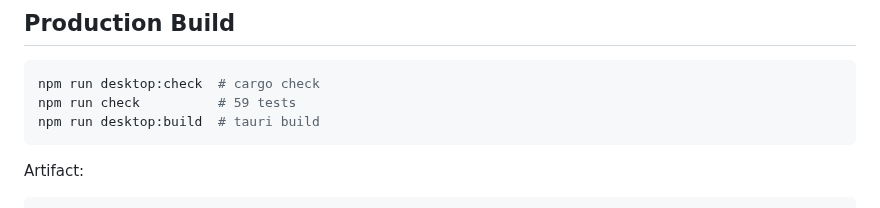
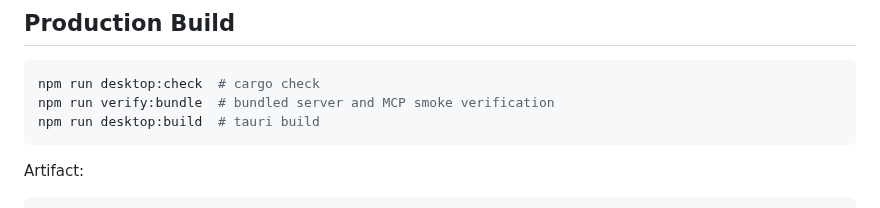
Before and after one commit to Unjuno/multicontext-chat, a Markdown page: docs/DESKTOP.md, the part around the change. Rendered like a GitHub page.

````diff
--- a/docs/DESKTOP.md
+++ b/docs/DESKTOP.md
@@ -139,7 +139,7 @@ Polling: `runtime_status` Tauri command every ~10s (non-overlapping, abort stale
 
 ```bash
 npm run desktop:check  # cargo check
-npm run check          # 59 tests
+npm run verify:bundle  # bundled server and MCP smoke verification
 npm run desktop:build  # tauri build
 ```
 
````
Also changed, not shown: README.md (+1 -0 lines).
